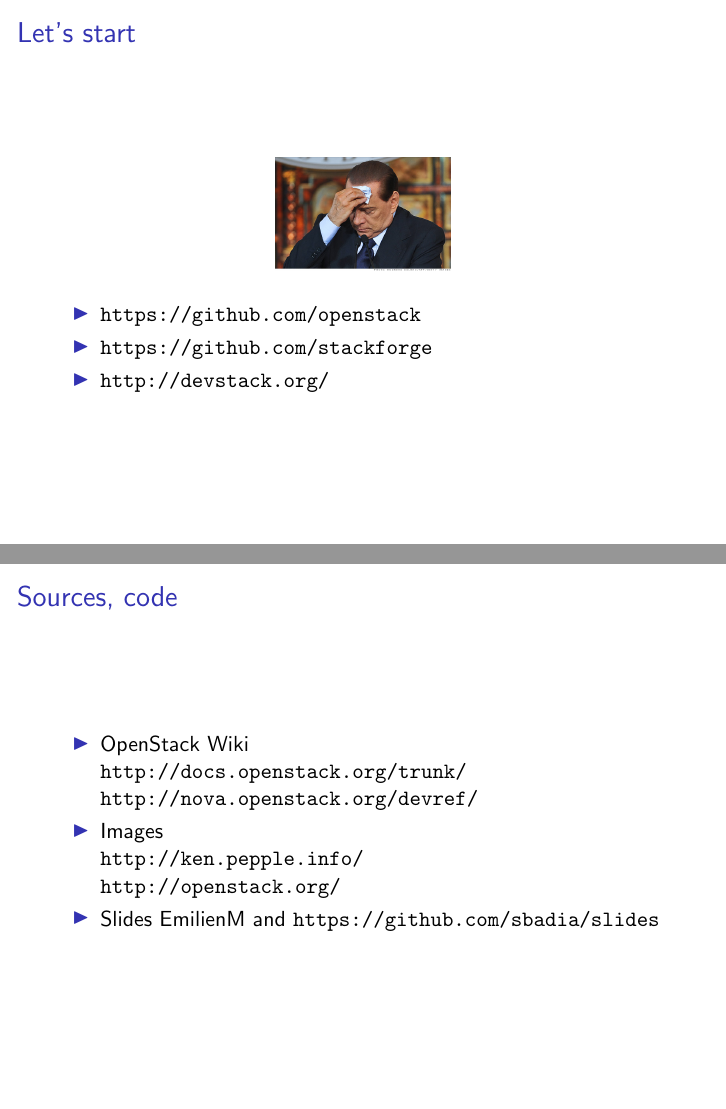
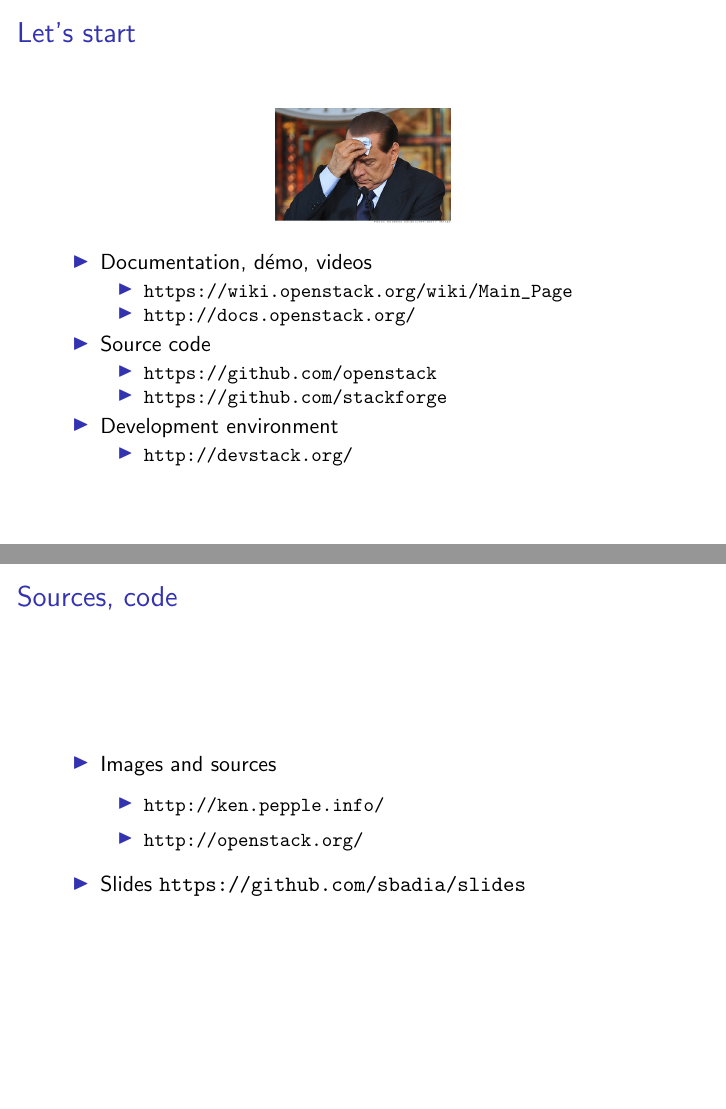
Before and after one commit to sbadia/slides, LaTeX slides (openstack101-02042014/openstack101-02042014.tex, which reads openstack101-02042014/4-deploy-tips-learn.tex): pages 32 and 33 of 34, joined at a grey line. Compiled offline with pdfLaTeX.

Commit message:
[openstack101-02042014] Update sources/get started

```diff
--- a/openstack101-02042014/4-deploy-tips-learn.tex
+++ b/openstack101-02042014/4-deploy-tips-learn.tex
@@ -59,17 +59,34 @@
     \includegraphics[height=2cm]{img/silvio-berlusconi.jpg}
   \end{center}
   \begin{itemize}
-    \item \url{https://github.com/openstack}
-    \item \url{https://github.com/stackforge}
-    \item \url{http://devstack.org/}
+    \item Documentation, démo, videos
+      \begin{itemize}
+        \item \url{https://wiki.openstack.org/wiki/Main_Page}
+        \item \url{http://docs.openstack.org/}
+      \end{itemize}
+    \item Source code
+      \begin{itemize}
+        \item \url{https://github.com/openstack}
+        \item \url{https://github.com/stackforge}
+      \end{itemize}
+    \item Development environment
+      \begin{itemize}
+        \item \url{http://devstack.org/}
+      \end{itemize}
   \end{itemize}
 \end{frame}
 
 \subsection{Sources}
 \begin{frame}{Sources, code}
 \begin{itemize}
-  \item OpenStack Wiki\\\url{http://docs.openstack.org/trunk/}\\\url{http://nova.openstack.org/devref/}
-  \item Images\\\url{http://ken.pepple.info/}\\\url{http://openstack.org/}
-  \item Slides EmilienM and \url{https://github.com/sbadia/slides}
+  \item Images and sources
+    \medskip
+    \begin{itemize}
+      \item \url{http://ken.pepple.info/}
+    \medskip
+      \item \url{http://openstack.org/}
+    \medskip
+    \end{itemize}
+  \item Slides \url{https://github.com/sbadia/slides}
 \end{itemize}
 \end{frame}
```
